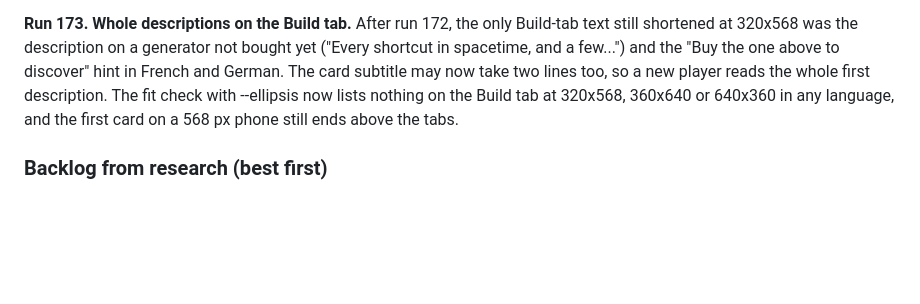
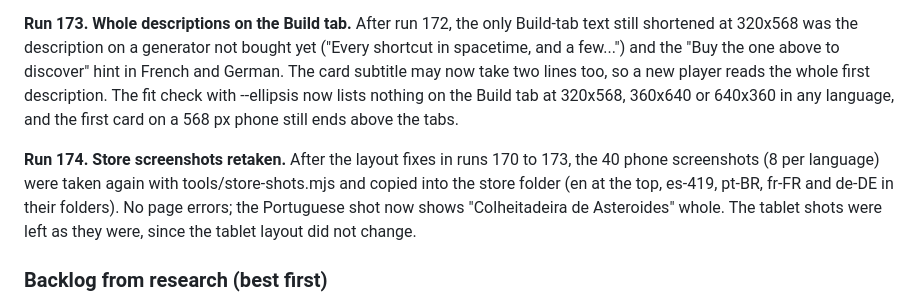
Before and after one commit to BringOutTheRainn/space-app, a Markdown page: docs/DESIGN.md, the part around the change. GitHub-like rendering; blank space fills up the shorter version.

Commit message:
Note the retaken store screenshots
Co-Authored-By: Claude Opus 5.5 (1M context) <noreply@anthropic.com>
Claude-Session: https://claude.ai/code/session_013vTUH9cKxpSRQwCsNGC7QD

```diff
--- a/docs/DESIGN.md
+++ b/docs/DESIGN.md
@@ -1301,6 +1301,8 @@ backup's 12,345 Stardust with no page errors; a random-tap session was clean.
 
 **Run 173. Whole descriptions on the Build tab.** After run 172, the only Build-tab text still shortened at 320x568 was the description on a generator not bought yet ("Every shortcut in spacetime, and a few...") and the "Buy the one above to discover" hint in French and German. The card subtitle may now take two lines too, so a new player reads the whole first description. The fit check with --ellipsis now lists nothing on the Build tab at 320x568, 360x640 or 640x360 in any language, and the first card on a 568 px phone still ends above the tabs.
 
+**Run 174. Store screenshots retaken.** After the layout fixes in runs 170 to 173, the 40 phone screenshots (8 per language) were taken again with tools/store-shots.mjs and copied into the store folder (en at the top, es-419, pt-BR, fr-FR and de-DE in their folders). No page errors; the Portuguese shot now shows "Colheitadeira de Asteroides" whole. The tablet shots were left as they were, since the tablet layout did not change.
+
 ### Backlog from research (best first)
 1. After launch: a layer past Stellar Echoes for players in their second month, when universes
    start lasting four days or more (run 88).
```
